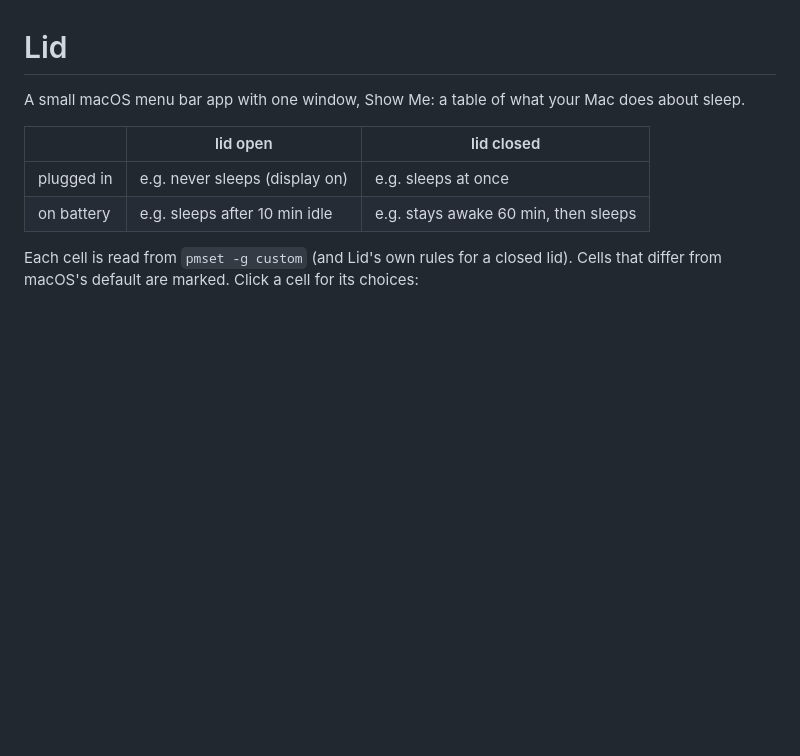
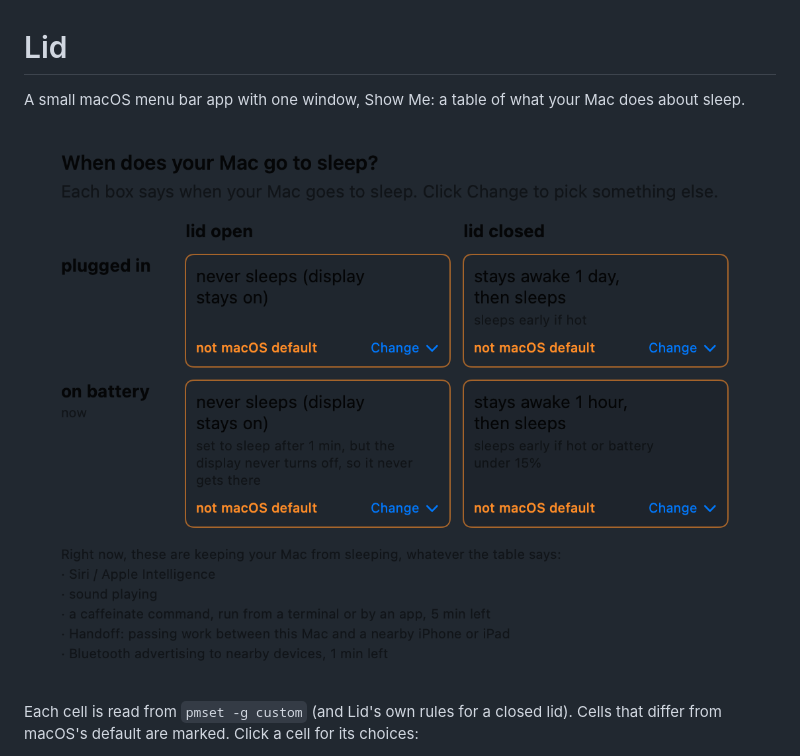
Before and after one commit to cablehead/lid, a Markdown page: README.md, the part around the change. Drawn GitHub-style; pictures changed too: screenshots/show-me.png; blank space fills up the shorter version.

Commit message:
README opens with a screenshot of Show Me

```diff
--- a/README.md
+++ b/README.md
@@ -2,10 +2,7 @@
 
 A small macOS menu bar app with one window, Show Me: a table of what your Mac does about sleep.
 
-|            | lid open                        | lid closed                       |
-|------------|---------------------------------|----------------------------------|
-| plugged in | e.g. never sleeps (display on)  | e.g. sleeps at once              |
-| on battery | e.g. sleeps after 10 min idle   | e.g. stays awake 60 min, then sleeps |
+![Show Me: when this Mac goes to sleep, plugged in or on battery, lid open or closed](screenshots/show-me.png)
 
 Each cell is read from `pmset -g custom` (and Lid's own rules for a closed lid). Cells that differ from macOS's default are marked. Click a cell for its choices:
 
```
